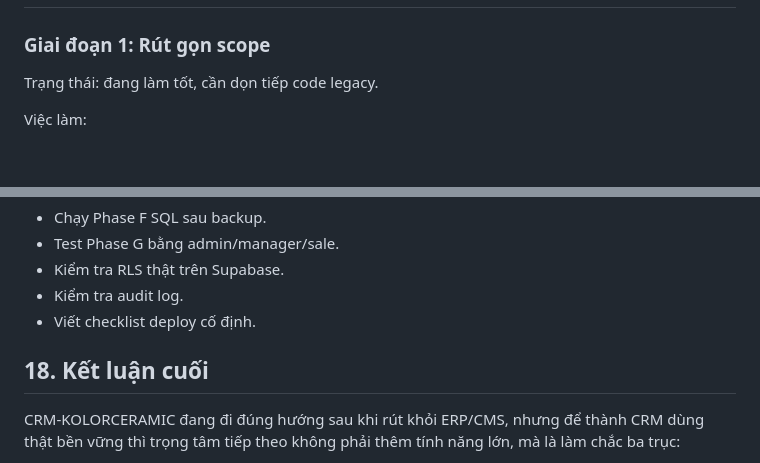
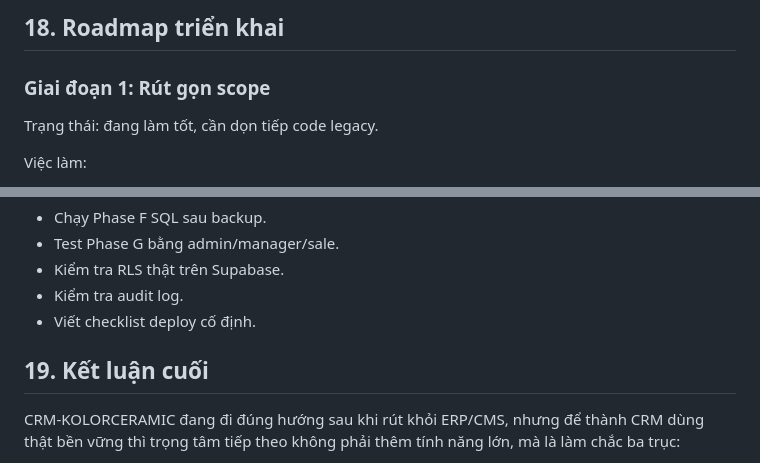
Before and after one commit to hoathienbang87-beep/CRM-KOLORCERAMIC, a Markdown page: CRM-KOLORCERAMIC-3-ROLE-AUDIT.md, 2 parts joined by grey strips. Drawn GitHub-style; blank space fills up the shorter version.

```diff
--- a/CRM-KOLORCERAMIC-3-ROLE-AUDIT.md
+++ b/CRM-KOLORCERAMIC-3-ROLE-AUDIT.md
@@ -705,3 +745,4 @@ Nên có các bảng:
+## 18. Roadmap triển khai
 
 ### Giai đoạn 1: Rút gọn scope
 
@@ -764,7 +805,7 @@ Việc làm:
 - Kiểm tra audit log.
 - Viết checklist deploy cố định.
 
-## 18. Kết luận cuối
+## 19. Kết luận cuối
 
 CRM-KOLORCERAMIC đang đi đúng hướng sau khi rút khỏi ERP/CMS, nhưng để thành CRM dùng thật bền vững thì trọng tâm tiếp theo không phải thêm tính năng lớn, mà là làm chắc ba trục:
 
```
Also changed, not shown: other parts of CRM-KOLORCERAMIC-3-ROLE-AUDIT.md (+41 -1 lines).
